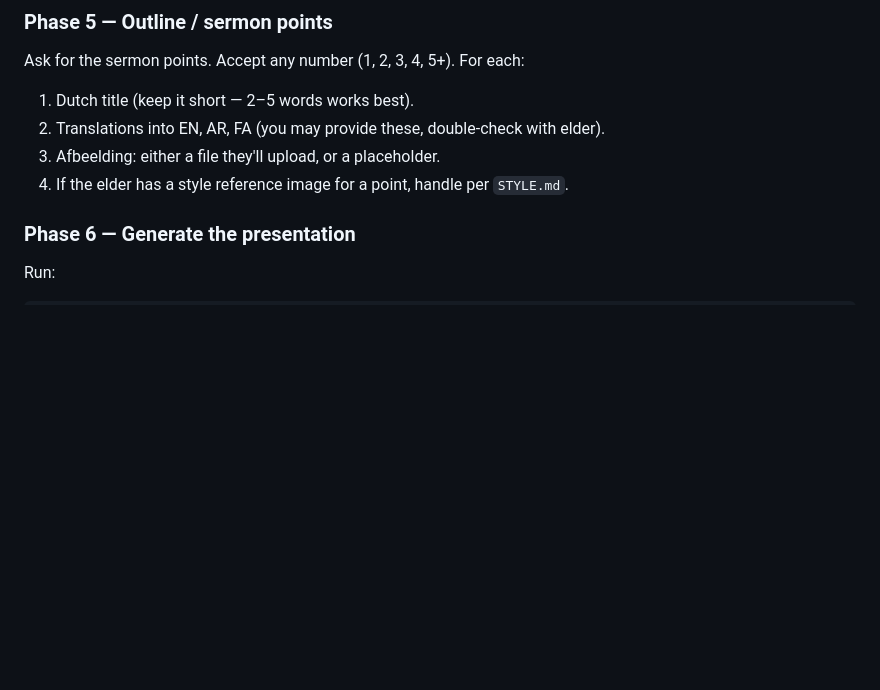
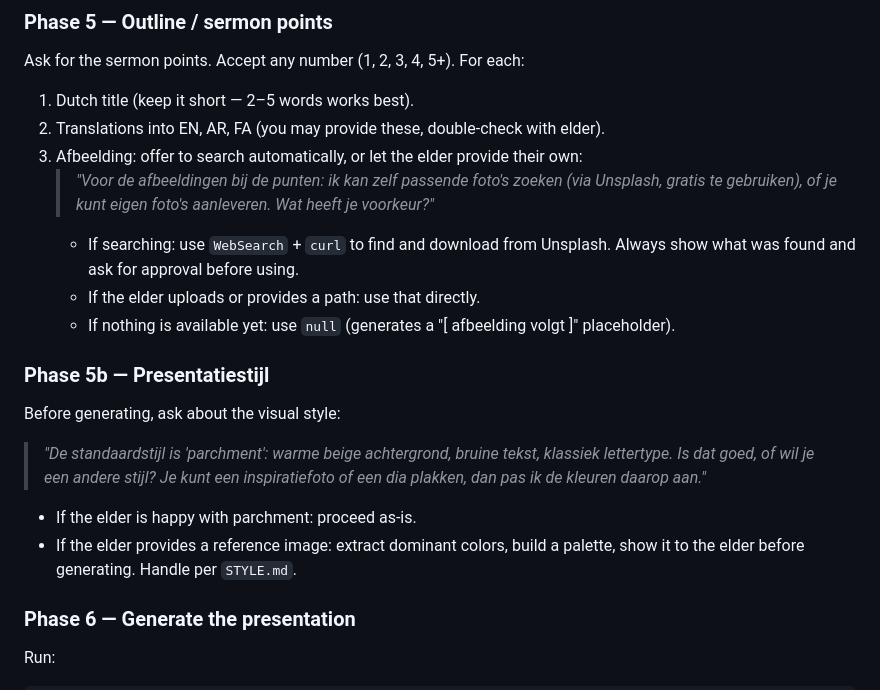
Before and after one commit to roeltje25/Hvv-sermon-kit, a Markdown page: CLAUDE.md, the part around the change. Rendered like a GitHub page; blank space fills up the shorter version.

Commit message:
CLAUDE.md: add image search suggestion and style check in Phase 5
https://claude.ai/code/session_011Xx69DxZn8C4yYf9Wa2EGg

```diff
--- a/CLAUDE.md
+++ b/CLAUDE.md
@@ -211,8 +211,20 @@ Ask for the sermon points. Accept any number (1, 2, 3, 4, 5+). For each:
 
 1. Dutch title (keep it short — 2–5 words works best).
 2. Translations into EN, AR, FA (you may provide these, double-check with elder).
-3. Afbeelding: either a file they'll upload, or a placeholder.
-4. If the elder has a style reference image for a point, handle per `STYLE.md`.
+3. Afbeelding: offer to search automatically, or let the elder provide their own:
+   > *"Voor de afbeeldingen bij de punten: ik kan zelf passende foto's zoeken (via Unsplash, gratis te gebruiken), of je kunt eigen foto's aanleveren. Wat heeft je voorkeur?"*
+   - If searching: use `WebSearch` + `curl` to find and download from Unsplash. Always show what was found and ask for approval before using.
+   - If the elder uploads or provides a path: use that directly.
+   - If nothing is available yet: use `null` (generates a "[ afbeelding volgt ]" placeholder).
+
+### Phase 5b — Presentatiestijl
+
+Before generating, ask about the visual style:
+
+> *"De standaardstijl is 'parchment': warme beige achtergrond, bruine tekst, klassiek lettertype. Is dat goed, of wil je een andere stijl? Je kunt een inspiratiefoto of een dia plakken, dan pas ik de kleuren daarop aan."*
+
+- If the elder is happy with parchment: proceed as-is.
+- If the elder provides a reference image: extract dominant colors, build a palette, show it to the elder before generating. Handle per `STYLE.md`.
 
 ### Phase 6 — Generate the presentation
 
```
